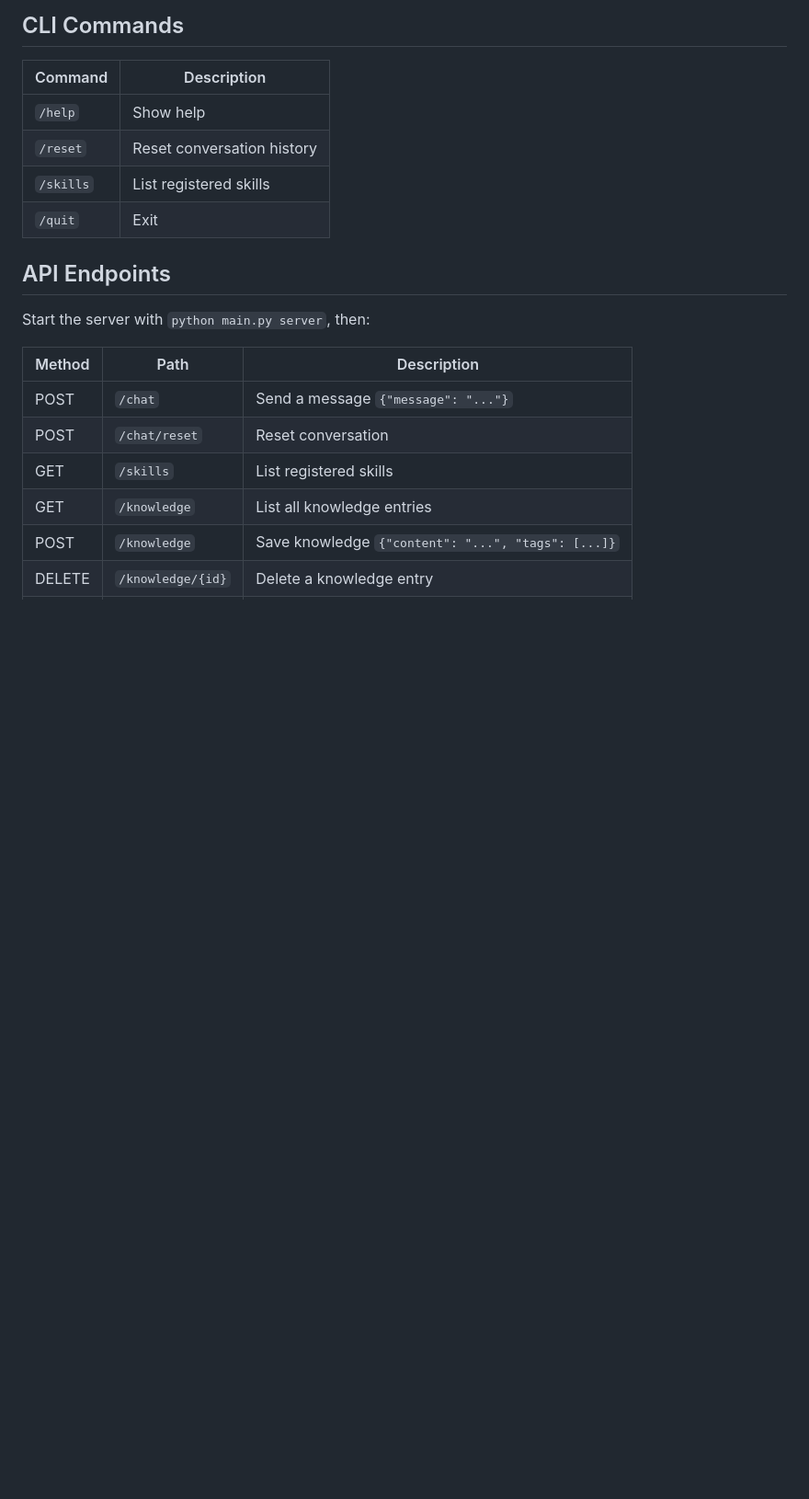
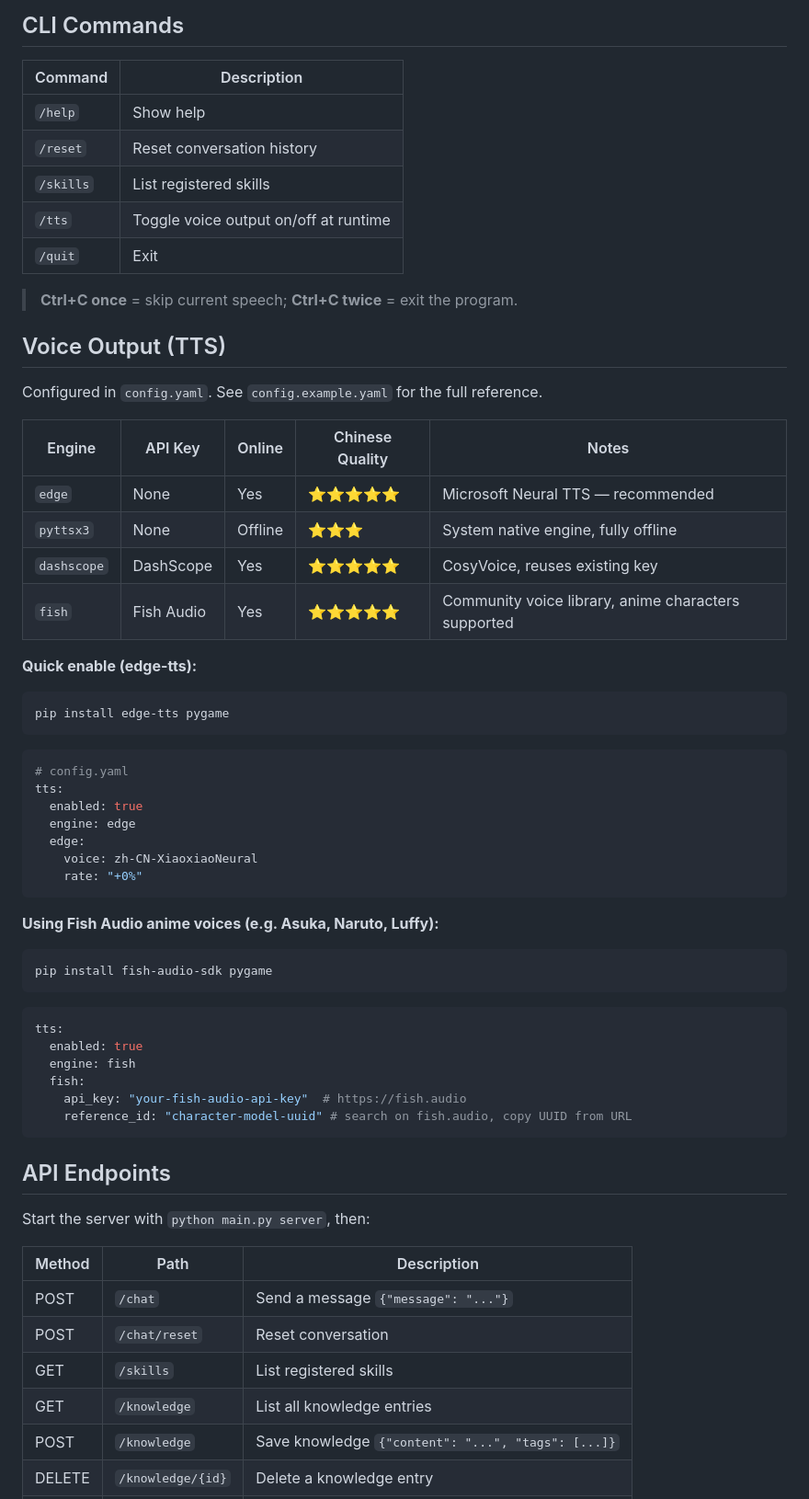
Before and after one commit to vcbal2580/skillAgent, a Markdown page: README.en.md, the part around one of its changes. Shown at 92% size. GitHub-like rendering; blank space fills up the shorter version.

````diff
--- a/README.en.md
+++ b/README.en.md
@@ -137,7 +139,48 @@ python main.py server
 | `/help` | Show help |
 | `/reset` | Reset conversation history |
 | `/skills` | List registered skills |
+| `/tts` | Toggle voice output on/off at runtime |
 | `/quit` | Exit |
+
+> **Ctrl+C once** = skip current speech; **Ctrl+C twice** = exit the program.
+
+## Voice Output (TTS)
+
+Configured in `config.yaml`. See `config.example.yaml` for the full reference.
+
+| Engine | API Key | Online | Chinese Quality | Notes |
+|--------|---------|--------|-----------------|-------|
+| `edge` | None | Yes | ⭐⭐⭐⭐⭐ | Microsoft Neural TTS — recommended |
+| `pyttsx3` | None | Offline | ⭐⭐⭐ | System native engine, fully offline |
+| `dashscope` | DashScope | Yes | ⭐⭐⭐⭐⭐ | CosyVoice, reuses existing key |
+| `fish` | Fish Audio | Yes | ⭐⭐⭐⭐⭐ | Community voice library, anime characters supported |
+
+**Quick enable (edge-tts):**
+```bash
+pip install edge-tts pygame
+```
+```yaml
+# config.yaml
+tts:
+  enabled: true
+  engine: edge
+  edge:
+    voice: zh-CN-XiaoxiaoNeural
+    rate: "+0%"
+```
+
+**Using Fish Audio anime voices (e.g. Asuka, Naruto, Luffy):**
+```bash
+pip install fish-audio-sdk pygame
+```
+```yaml
+tts:
+  enabled: true
+  engine: fish
+  fish:
+    api_key: "your-fish-audio-api-key"  # https://fish.audio
+    reference_id: "character-model-uuid" # search on fish.audio, copy UUID from URL
+```
 
 ## API Endpoints
 
````
Also changed, not shown: other parts of README.en.md (+2 -0 lines), README.md (+43 -0 lines).
